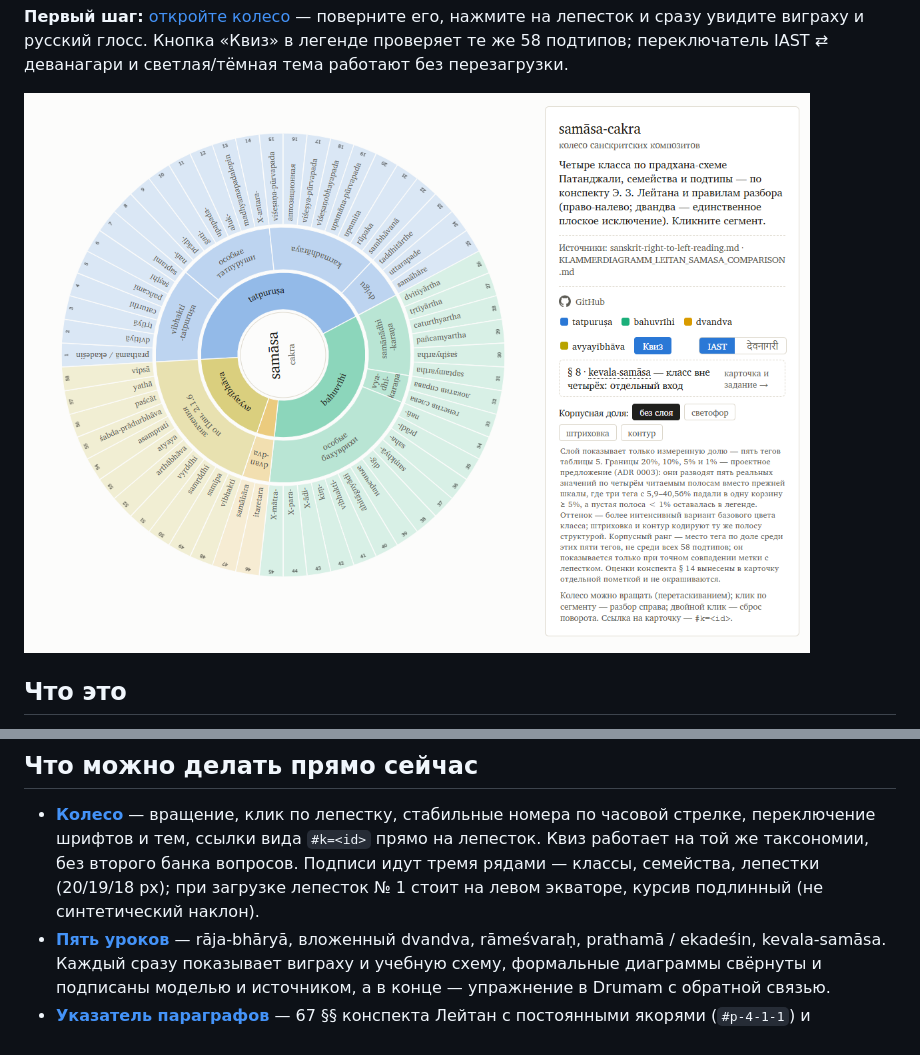
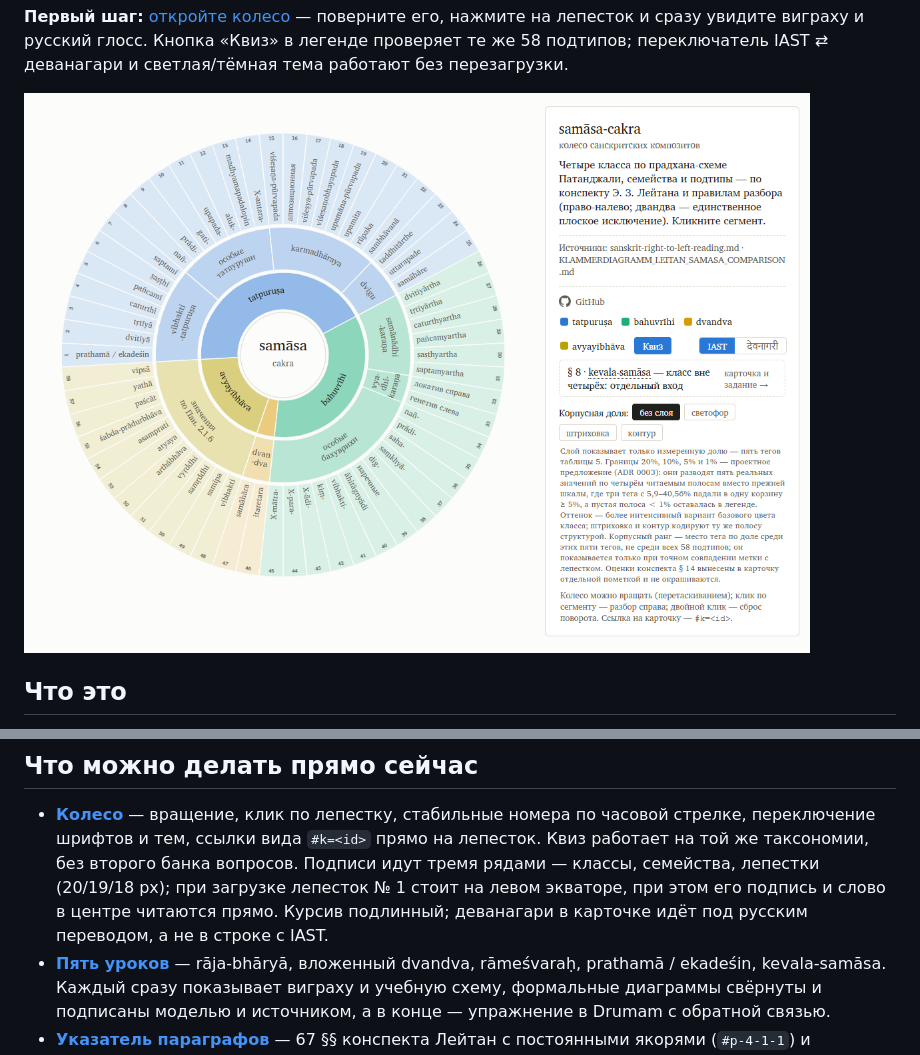
Before and after one commit to gasyoun/SamasaChakram, a Markdown page: README.md, 2 parts joined by grey strips. GitHub-like rendering; pictures changed too: samasacakra/samasacakra-wheel.png.

```diff
--- a/README.md
+++ b/README.md
@@ -38,7 +38,8 @@ _Created: 11-07-2026 · Last updated: 24-11-2026_
   стабильные номера по часовой стрелке, переключение шрифтов и тем, ссылки вида `#k=<id>`
   прямо на лепесток. Квиз работает на той же таксономии, без второго банка вопросов.
   Подписи идут тремя рядами — классы, семейства, лепестки (20/19/18 px); при загрузке
-  лепесток № 1 стоит на левом экваторе, курсив подлинный (не синтетический наклон).
+  лепесток № 1 стоит на левом экваторе, при этом его подпись и слово в центре читаются
+  прямо. Курсив подлинный; деванагари в карточке идёт под русским переводом, а не в строке с IAST.
 - **[Пять уроков](https://gasyoun.github.io/SamasaChakram/uroki/)** — rāja-bhāryā,
   вложенный dvandva, rāmeśvaraḥ, prathamā / ekadeśin, kevala-samāsa. Каждый сразу
   показывает виграху и учебную схему, формальные диаграммы свёрнуты и подписаны
```
Also changed, not shown: CONTEXT.md (+4 -1 lines), changelog_queue/2026-11-25-172523-wheel-upright-labels-and-deva-order.md (added, +1 -0 lines), samasacakra/samasacakra-poster-preview.png, 7 other files.
